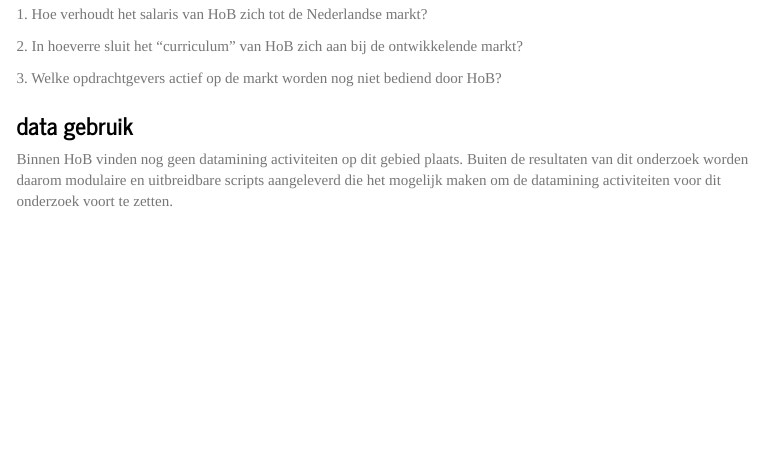
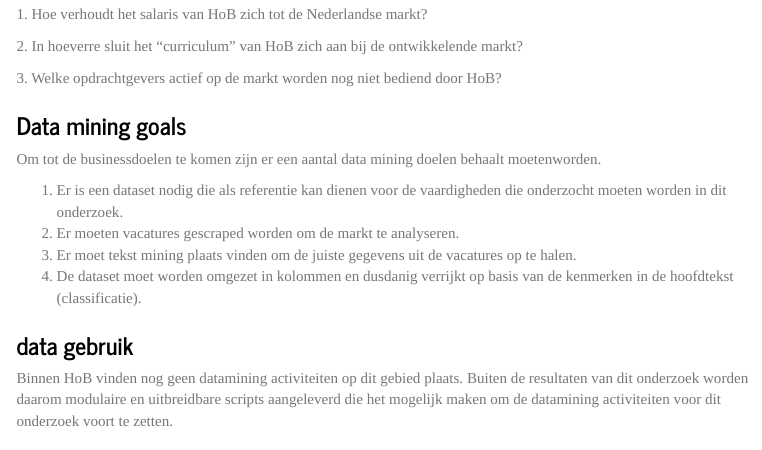
Before and after one commit to MaelvanDijk/DMAE, an R Markdown document (Capstone/rmd_Capstone_DMAE_MaelvDijk.Rmd): the page in a window 1100 px wide, from 1050 px down. The pictures show the output file Capstone/rmd_Capstone_DMAE_MaelvDijk.html that the author committed with the source, opened offline; menus at the side of the page are left out.

Commit message:
added data mining goals

```diff
--- a/Capstone/rmd_Capstone_DMAE_MaelvDijk.Rmd
+++ b/Capstone/rmd_Capstone_DMAE_MaelvDijk.Rmd
@@ -101,6 +101,20 @@
 
 3\. Welke opdrachtgevers actief op de markt worden nog niet bediend door
 HoB?
+
+### Data mining goals
+
+Om tot de businessdoelen te komen zijn er een aantal data mining doelen
+behaalt moetenworden.
+
+1.  Er is een dataset nodig die als referentie kan dienen voor de
+    vaardigheden die onderzocht moeten worden in dit onderzoek.
+2.  Er moeten vacatures gescraped worden om de markt te analyseren.
+3.  Er moet tekst mining plaats vinden om de juiste gegevens uit de
+    vacatures op te halen dit moet gebeuren met het resultaat van mining
+    goal 1 en 2.
+4.  De dataset moet worden omgezet in kolommen en dusdanig verrijkt op
+    basis van de kenmerken in de hoofdtekst (classificatie).
 
 ### data gebruik
 
```
Also changed, not shown: Capstone/rmd_Capstone_DMAE_MaelvDijk.html.
